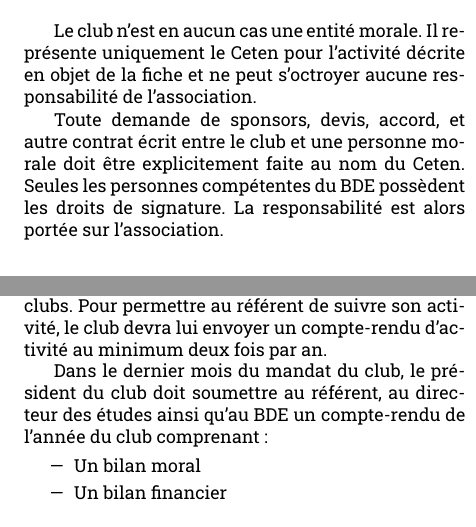
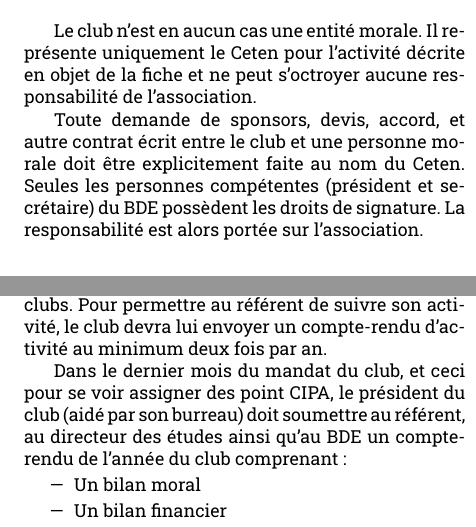
Before and after one commit to julien-deoux/ceten, a LaTeX document (documents_officiels/charte.tex): two parts of the columns of pages 4 and 5 of 5, joined at a grey line, cut so that both start at the same text. Compiled offline with XeLaTeX.

Commit message:
Charte soumise au BDE 2017 ~ Précisions de Victor

```diff
--- a/documents_officiels/charte.tex
+++ b/documents_officiels/charte.tex
@@ -366,9 +367,9 @@
 
 			Toute demande de sponsors, devis, accord, et autre contrat écrit
 			entre le club et une personne morale doit être explicitement faite
-			au nom du Ceten. Seules les personnes compétentes du BDE possèdent
-			les droits de signature. La responsabilité est alors portée sur
-			l’association.
+			au nom du Ceten. Seules les personnes compétentes (président et
+			secrétaire) du BDE possèdent les droits de signature. La
+			responsabilité est alors portée sur l’association.
 
 		}
 
@@ -503,10 +504,10 @@
 			suivre son activité, le club devra lui envoyer un compte-rendu
 			d’activité au minimum deux fois par an.
 
-			Dans le dernier mois du mandat du club, le président du club doit
-			soumettre au référent, au directeur des études ainsi qu’au BDE un
-			compte-rendu de l’année du club comprenant:
-
+			Dans le dernier mois du mandat du club, et ceci pour se voir
+			assigner des point CIPA, le président du club (aidé par son burreau)
+			doit soumettre au référent, au directeur des études ainsi qu’au BDE
+			un compte-rendu de l’année du club comprenant:
 			\begin{itemize}
 				\item Un bilan moral
 				\item Un bilan financier
```
Also changed, not shown: documents_officiels/charte.pdf, documents_officiels/charte.tex (5 more changed lines).
